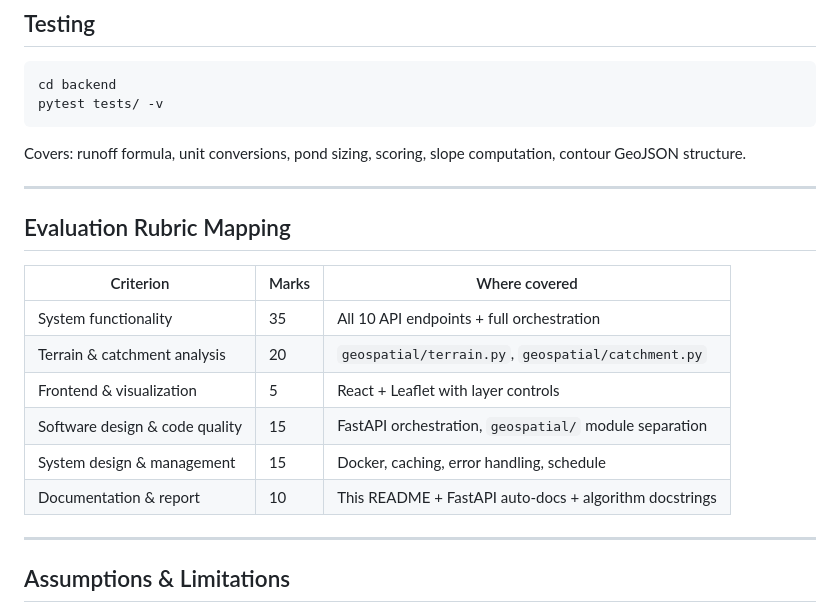
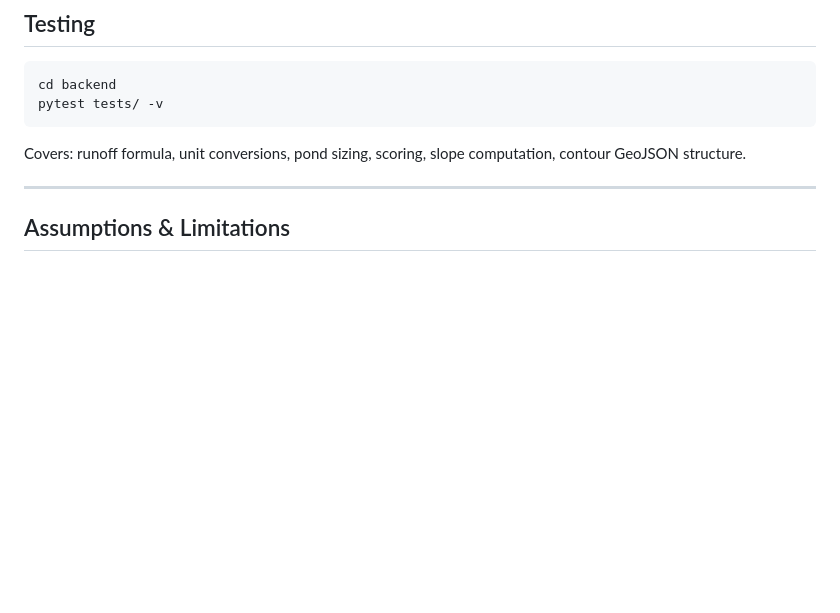
Before and after one commit to rithika1503/village-pond-planner, a Markdown page: README.md, the part around the change. Drawn GitHub-style; blank space fills up the shorter version.

Commit message:
Update readme
Removed the Evaluation Rubric Mapping section from the README.

```diff
--- a/README.md
+++ b/README.md
@@ -108,18 +108,6 @@ pytest tests/ -v
 
 Covers: runoff formula, unit conversions, pond sizing, scoring, slope computation, contour GeoJSON structure.
 
----
-
-## Evaluation Rubric Mapping
-
-| Criterion | Marks | Where covered |
-|---|---|---|
-| System functionality | 35 | All 10 API endpoints + full orchestration |
-| Terrain & catchment analysis | 20 | `geospatial/terrain.py`, `geospatial/catchment.py` |
-| Frontend & visualization | 5 | React + Leaflet with layer controls |
-| Software design & code quality | 15 | FastAPI orchestration, `geospatial/` module separation |
-| System design & management | 15 | Docker, caching, error handling, schedule |
-| Documentation & report | 10 | This README + FastAPI auto-docs + algorithm docstrings |
 
 ---
 
```
